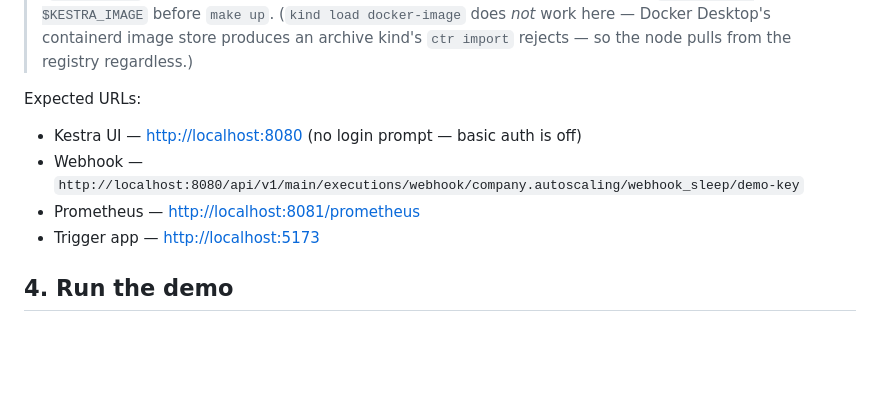
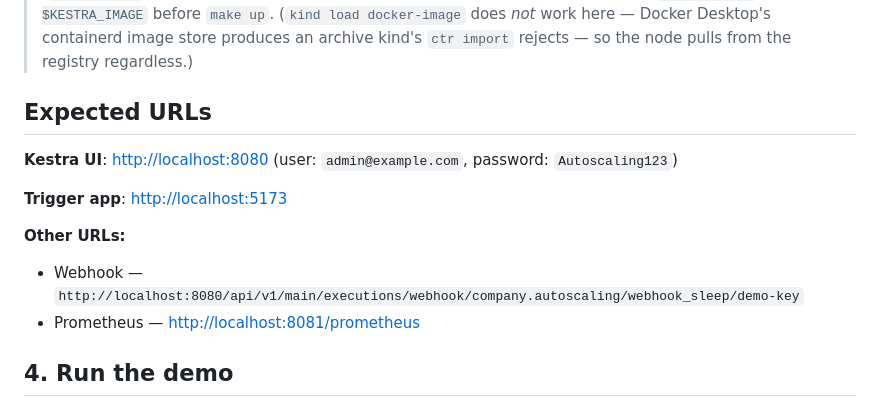
Before and after one commit to kestra-io/customer-success-auto-scaling, a Markdown page: SETUP.md, the part around the change. Drawn GitHub-style; blank space fills up the shorter version.

Commit message:
fix: updated README URLs

```diff
--- a/SETUP.md
+++ b/SETUP.md
@@ -67,12 +67,15 @@ make up
 > image store produces an archive kind's `ctr import` rejects — so the node
 > pulls from the registry regardless.)
 
-Expected URLs:
+## Expected URLs
 
-- Kestra UI — <http://localhost:8080> (no login prompt — basic auth is off)
+**Kestra UI**: [http://localhost:8080](http://localhost:8080) (user: `admin@example.com`, password: `Autoscaling123`)
+
+**Trigger app**: [http://localhost:5173](http://localhost:5173)
+
+**Other URLs:**
 - Webhook — `http://localhost:8080/api/v1/main/executions/webhook/company.autoscaling/webhook_sleep/demo-key`
 - Prometheus — <http://localhost:8081/prometheus>
-- Trigger app — <http://localhost:5173>
 
 ## 4. Run the demo
 
```
